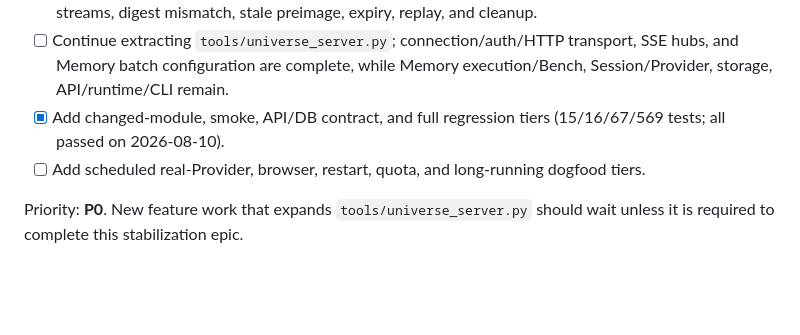
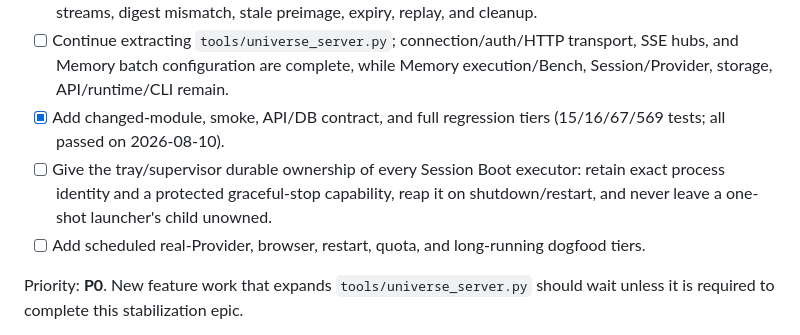
Before and after one commit to konezero/universe, a Markdown page: docs/universe-worklist-merged.md, the part around the change. Drawn GitHub-style; blank space fills up the shorter version.

Commit message:
docs(universe): track executor lifecycle ownership

```diff
--- a/docs/universe-worklist-merged.md
+++ b/docs/universe-worklist-merged.md
@@ -222,6 +222,7 @@ Approved plan: `docs/p0-receipt-streaming-and-server-modularization.md`.
 - [x] Commit Runtime source `1b882d40842abc93646745bc62b95c7f82e465e7`, OS_UPDATE Universe (PASS/VERIFIED; validation `16ba3f04d...`), and dogfood large CREATE/MODIFY, interrupted streams, digest mismatch, stale preimage, expiry, replay, and cleanup.
 - [ ] Continue extracting `tools/universe_server.py`; connection/auth/HTTP transport, SSE hubs, and Memory batch configuration are complete, while Memory execution/Bench, Session/Provider, storage, API/runtime/CLI remain.
 - [x] Add changed-module, smoke, API/DB contract, and full regression tiers (15/16/67/569 tests; all passed on 2026-08-10).
+- [ ] Give the tray/supervisor durable ownership of every Session Boot executor: retain exact process identity and a protected graceful-stop capability, reap it on shutdown/restart, and never leave a one-shot launcher's child unowned.
 - [ ] Add scheduled real-Provider, browser, restart, quota, and long-running dogfood tiers.
 
 Priority: **P0**. New feature work that expands `tools/universe_server.py` should wait unless it is required to complete this stabilization epic.
```
